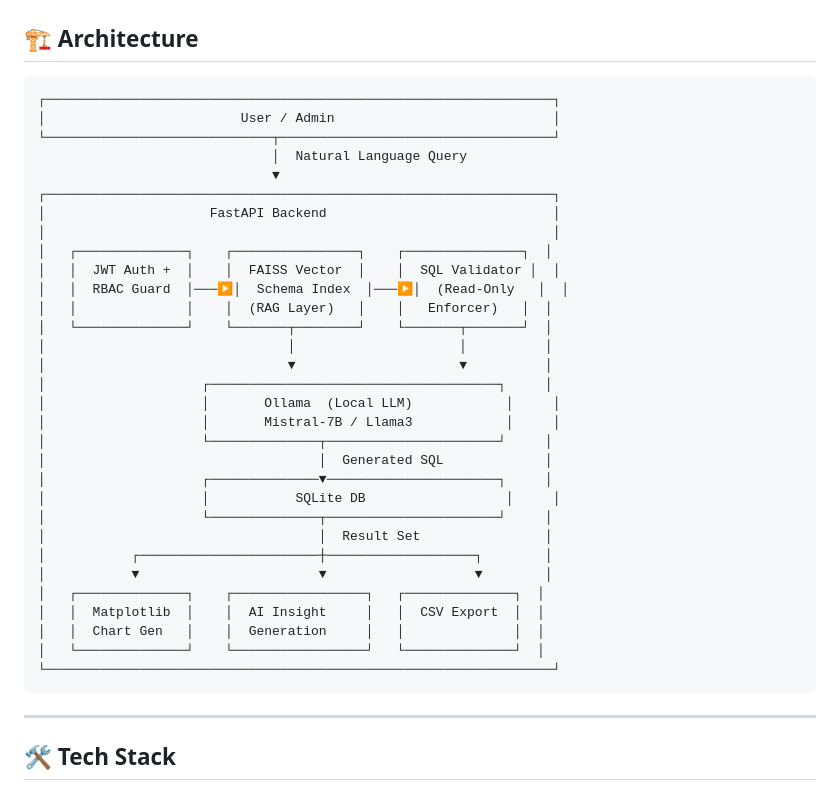
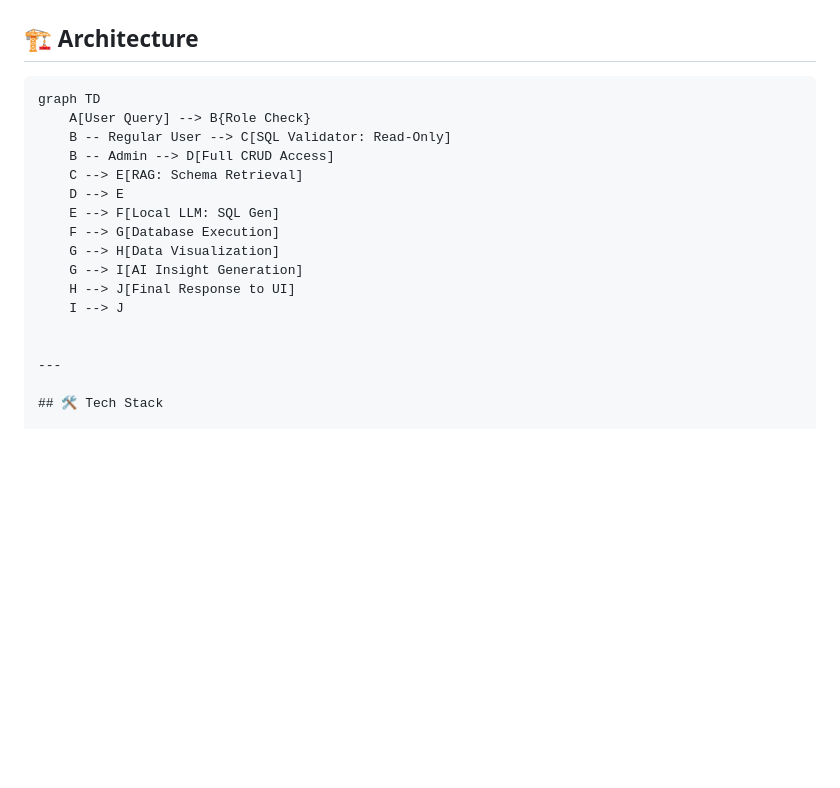
Before and after one commit to KAVIRASU237/chat-SQL, a Markdown page: README.md, the part around the change. Rendered like a GitHub page; blank space fills up the shorter version.

````diff
--- a/README.md
+++ b/README.md
@@ -100,38 +100,19 @@ Export any query result as a clean CSV file in one click.
 ## 🏗 Architecture
 
 ```
-┌─────────────────────────────────────────────────────────────────┐
-│                         User / Admin                            │
-└─────────────────────────────┬───────────────────────────────────┘
-                              │  Natural Language Query
-                              ▼
-┌─────────────────────────────────────────────────────────────────┐
-│                     FastAPI Backend                             │
-│                                                                 │
-│   ┌──────────────┐    ┌────────────────┐    ┌───────────────┐  │
-│   │  JWT Auth +  │    │  FAISS Vector  │    │  SQL Validator │  │
-│   │  RBAC Guard  │───▶│  Schema Index  │───▶│  (Read-Only   │  │
-│   │              │    │  (RAG Layer)   │    │   Enforcer)   │  │
-│   └──────────────┘    └───────┬────────┘    └───────┬───────┘  │
-│                               │                     │          │
-│                               ▼                     ▼          │
-│                    ┌─────────────────────────────────────┐     │
-│                    │       Ollama  (Local LLM)            │     │
-│                    │       Mistral-7B / Llama3            │     │
-│                    └──────────────┬──────────────────────┘     │
-│                                   │  Generated SQL             │
-│                    ┌──────────────▼──────────────────────┐     │
-│                    │           SQLite DB                  │     │
-│                    └──────────────┬──────────────────────┘     │
-│                                   │  Result Set                │
-│           ┌───────────────────────┼───────────────────┐        │
-│           ▼                       ▼                   ▼        │
-│   ┌──────────────┐    ┌─────────────────┐   ┌──────────────┐  │
-│   │  Matplotlib  │    │  AI Insight     │   │  CSV Export  │  │
-│   │  Chart Gen   │    │  Generation     │   │              │  │
-│   └──────────────┘    └─────────────────┘   └──────────────┘  │
-└─────────────────────────────────────────────────────────────────┘
-```
+graph TD
+    A[User Query] --> B{Role Check}
+    B -- Regular User --> C[SQL Validator: Read-Only]
+    B -- Admin --> D[Full CRUD Access]
+    C --> E[RAG: Schema Retrieval]
+    D --> E
+    E --> F[Local LLM: SQL Gen]
+    F --> G[Database Execution]
+    G --> H[Data Visualization]
+    G --> I[AI Insight Generation]
+    H --> J[Final Response to UI]
+    I --> J
+
 
 ---
 
````
